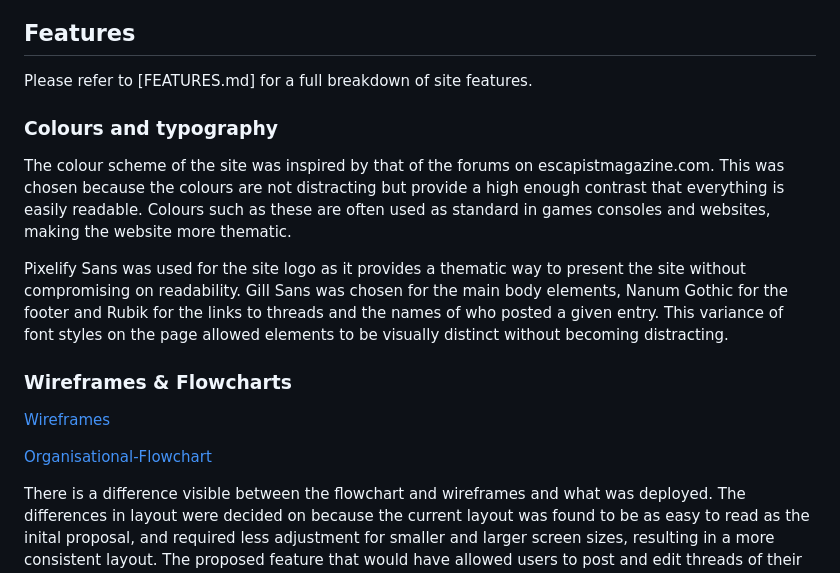
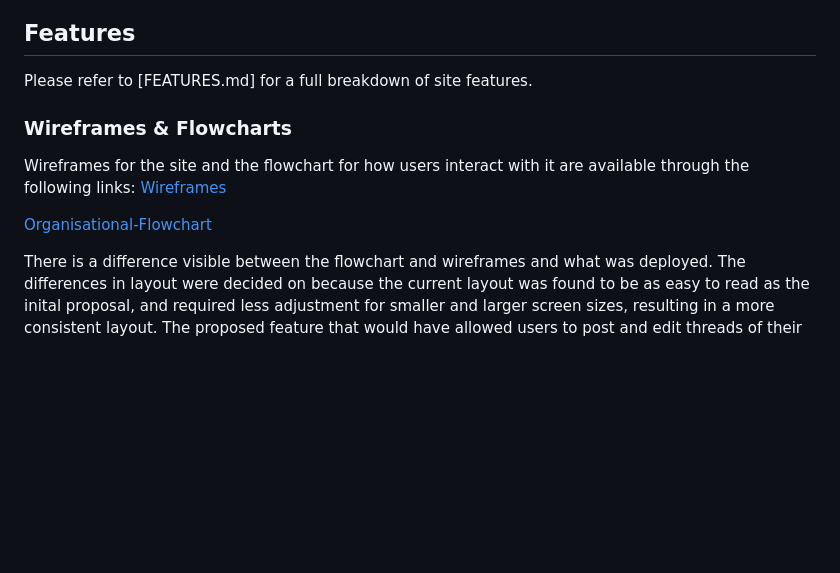
Before and after one commit to HughKeenan/project-game, a Markdown page: README.md, the part around the change printed below. Drawn GitHub-style; blank space fills up the shorter version.

```diff
--- a/README.md
+++ b/README.md
@@ -76,13 +76,7 @@ This variance of font styles on the page allowed elements to be visually distinc
 ## Features
 Please refer to [FEATURES.md] for a full breakdown of site features.
 
-
-### Colours and typography
-The colour scheme of the site was inspired by that of the forums on escapistmagazine.com. This was chosen because the colours are not distracting but provide a high enough contrast that everything is easily readable. Colours such as these are often used as standard in games consoles and websites, making the website more thematic.
-
-Pixelify Sans was used for the site logo as it provides a thematic way to present the site without compromising on readability. Gill Sans was chosen for the main body elements, Nanum Gothic for the footer and Rubik for the links to threads and the names of who posted a given entry. This variance of font styles on the page allowed elements to be visually distinct without becoming distracting.
-
-
 ### Wireframes & Flowcharts
+Wireframes for the site and the flowchart for how users interact with it are available through the following links:
 [Wireframes](documentation/diagrams/wireframes)
 
```
Also changed, not shown: other parts of README.md (+6 -6 lines).
